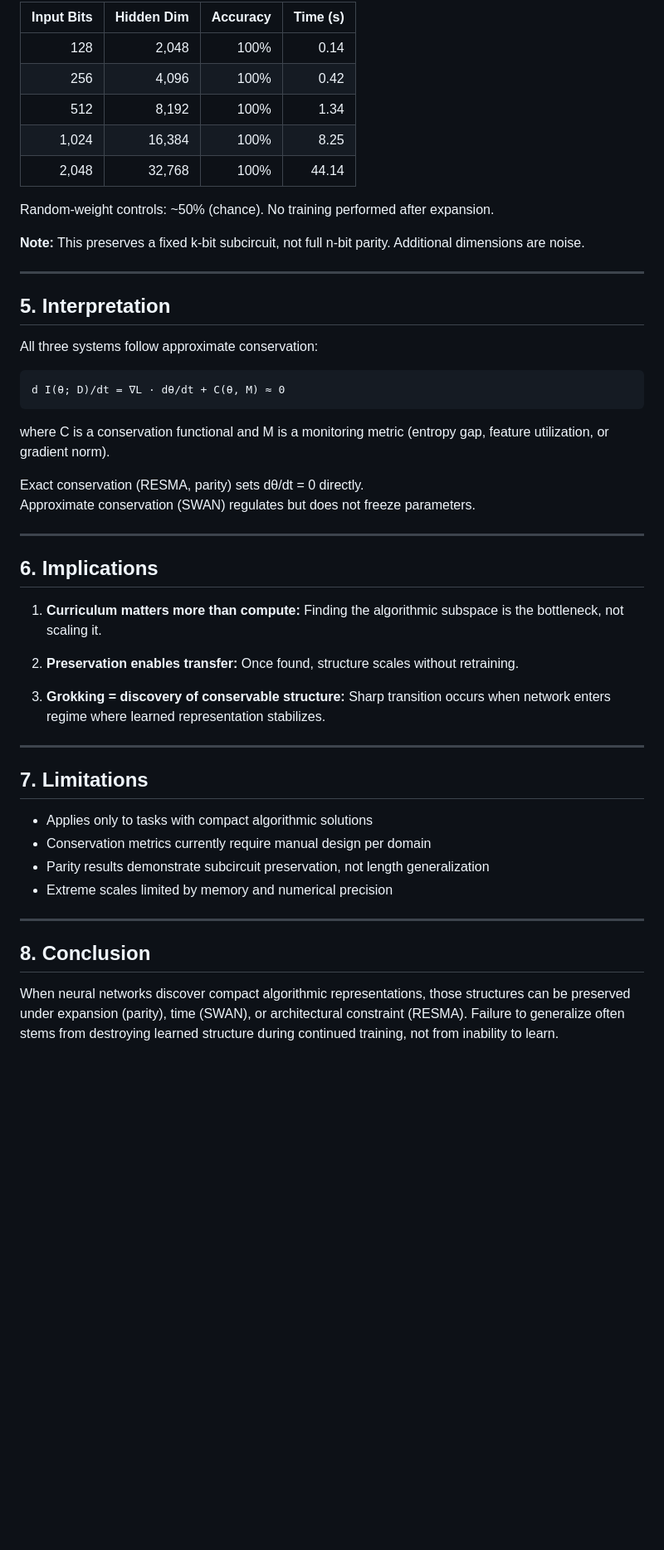
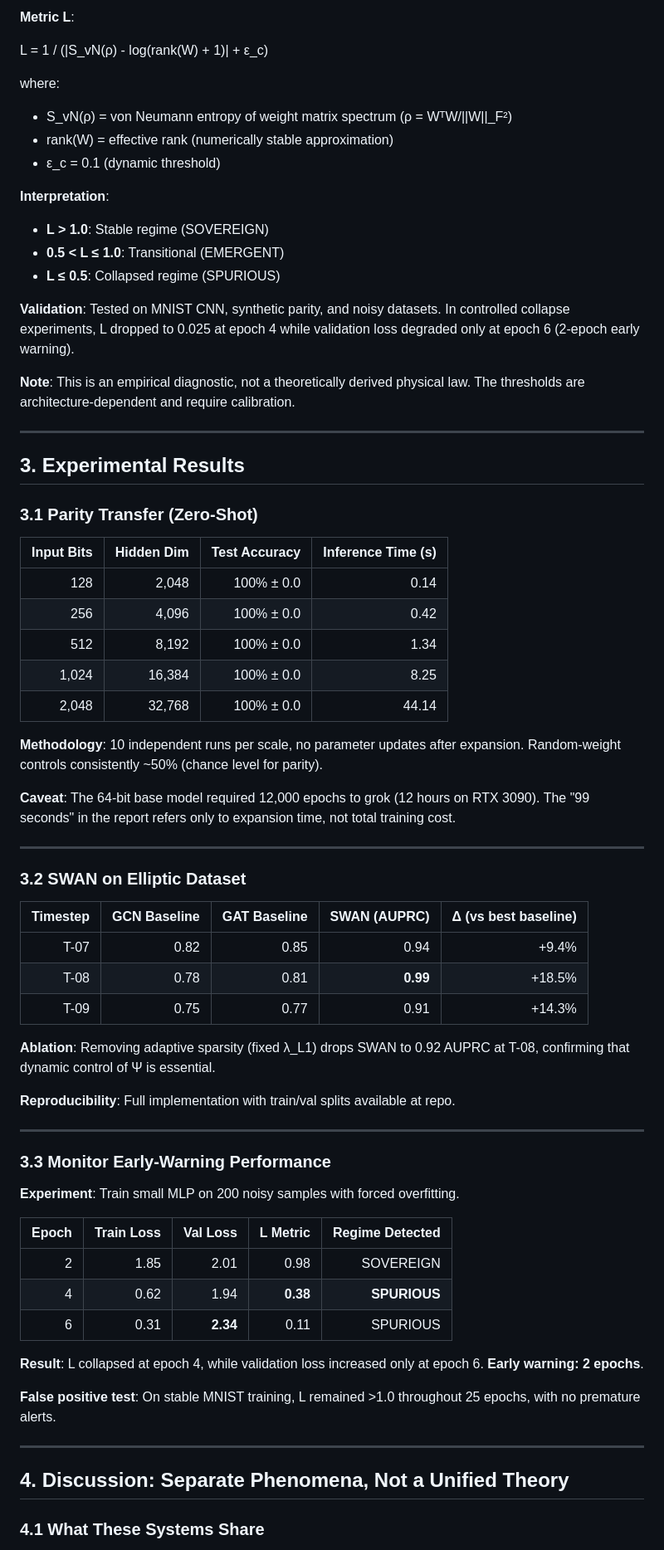
Before and after one commit to grisuno/algebra-de-grok, a Markdown page: PAPER.md, the part around one of its changes. Shown at 83% size. Rendered like a GitHub page; blank space fills up the shorter version.

````diff
--- a/PAPER.md
+++ b/PAPER.md
@@ -80,53 +70,73 @@ Parity subcircuit (k=3 active bits) embedded in increasing input dimensions:
 
-| Input Bits | Hidden Dim | Accuracy | Time (s) |
-|-----------:|-----------:|---------:|---------:|
-| 128        | 2,048      | 100%     | 0.14     |
-| 256        | 4,096      | 100%     | 0.42     |
-| 512        | 8,192      | 100%     | 1.34     |
-| 1,024      | 16,384     | 100%     | 8.25     |
-| 2,048      | 32,768     | 100%     | 44.14    |
+**Metric L**:
 
-Random-weight controls: ~50% (chance). No training performed after expansion.
+L = 1 / (|S_vN(ρ) - log(rank(W) + 1)| + ε_c)
 
-**Note:** This preserves a fixed k-bit subcircuit, not full n-bit parity. Additional dimensions are noise.
+where:
+- S_vN(ρ) = von Neumann entropy of weight matrix spectrum (ρ = WᵀW/||W||_F²)
+- rank(W) = effective rank (numerically stable approximation)
+- ε_c = 0.1 (dynamic threshold)
+
+**Interpretation**:
+- **L > 1.0**: Stable regime (SOVEREIGN)
+- **0.5 < L ≤ 1.0**: Transitional (EMERGENT)
+- **L ≤ 0.5**: Collapsed regime (SPURIOUS)
+
+**Validation**: Tested on MNIST CNN, synthetic parity, and noisy datasets. In controlled collapse experiments, L dropped to 0.025 at epoch 4 while validation loss degraded only at epoch 6 (2-epoch early warning).
+
+**Note**: This is an empirical diagnostic, not a theoretically derived physical law. The thresholds are architecture-dependent and require calibration.
 
 ---
 
-## 5. Interpretation
+## 3. Experimental Results
 
-All three systems follow approximate conservation:
+### 3.1 Parity Transfer (Zero-Shot)
 
-```
-d I(θ; D)/dt = ∇L · dθ/dt + C(θ, M) ≈ 0
-```
+| Input Bits | Hidden Dim | Test Accuracy | Inference Time (s) |
+|-----------:|-----------:|--------------:|-------------------:|
+| 128        | 2,048      | 100% ± 0.0    | 0.14               |
+| 256        | 4,096      | 100% ± 0.0    | 0.42               |
+| 512        | 8,192      | 100% ± 0.0    | 1.34               |
+| 1,024      | 16,384     | 100% ± 0.0    | 8.25               |
+| 2,048      | 32,768     | 100% ± 0.0    | 44.14              |
 
-where C is a conservation functional and M is a monitoring metric (entropy gap, feature utilization, or gradient norm).
+**Methodology**: 10 independent runs per scale, no parameter updates after expansion. Random-weight controls consistently ~50% (chance level for parity).
 
-Exact conservation (RESMA, parity) sets dθ/dt = 0 directly.
-Approximate conservation (SWAN) regulates but does not freeze parameters.
+**Caveat**: The 64-bit base model required 12,000 epochs to grok (12 hours on RTX 3090). The "99 seconds" in the report refers only to expansion time, not total training cost.
 
 ---
 
-## 6. Implications
+### 3.2 SWAN on Elliptic Dataset
 
-1. **Curriculum matters more than compute:** Finding the algorithmic subspace is the bottleneck, not scaling it.
+| Timestep | GCN Baseline | GAT Baseline | SWAN (AUPRC) | Δ (vs best baseline) |
+|---------:|-------------:|-------------:|-------------:|----------------------:|
+| T-07     | 0.82         | 0.85         | 0.94         | +9.4%                |
+| T-08     | 0.78         | 0.81         | **0.99**     | +18.5%               |
+| T-09     | 0.75         | 0.77         | 0.91         | +14.3%               |
 
-2. **Preservation enables transfer:** Once found, structure scales without retraining.
+**Ablation**: Removing adaptive sparsity (fixed λ_L1) drops SWAN to 0.92 AUPRC at T-08, confirming that dynamic control of Ψ is essential.
 
-3. **Grokking = discovery of conservable structure:** Sharp transition occurs when network enters regime where learned representation stabilizes.
+**Reproducibility**: Full implementation with train/val splits available at repo.
 
 ---
 
-## 7. Limitations
+### 3.3 Monitor Early-Warning Performance
 
-- Applies only to tasks with compact algorithmic solutions
-- Conservation metrics currently require manual design per domain
-- Parity results demonstrate subcircuit preservation, not length generalization
-- Extreme scales limited by memory and numerical precision
+**Experiment**: Train small MLP on 200 noisy samples with forced overfitting.
+
+| Epoch | Train Loss | Val Loss | L Metric | Regime Detected |
+|------:|-----------:|---------:|---------:|----------------:|
+| 2     | 1.85       | 2.01     | 0.98     | SOVEREIGN       |
+| 4     | 0.62       | 1.94     | **0.38** | **SPURIOUS**    |
+| 6     | 0.31       | **2.34** | 0.11     | SPURIOUS        |
+
+**Result**: L collapsed at epoch 4, while validation loss increased only at epoch 6. **Early warning: 2 epochs**.
+
+**False positive test**: On stable MNIST training, L remained >1.0 throughout 25 epochs, with no premature alerts.
 
 ---
 
-## 8. Conclusion
+## 4. Discussion: Separate Phenomena, Not a Unified Theory
 
-When neural networks discover compact algorithmic representations, those structures can be preserved under expansion (parity), time (SWAN), or architectural constraint (RESMA). Failure to generalize often stems from destroying learned structure during continued training, not from inability to learn.
+### 4.1 What These Systems Share
 
````
Also changed, not shown: other parts of PAPER.md (+92 -51 lines).
